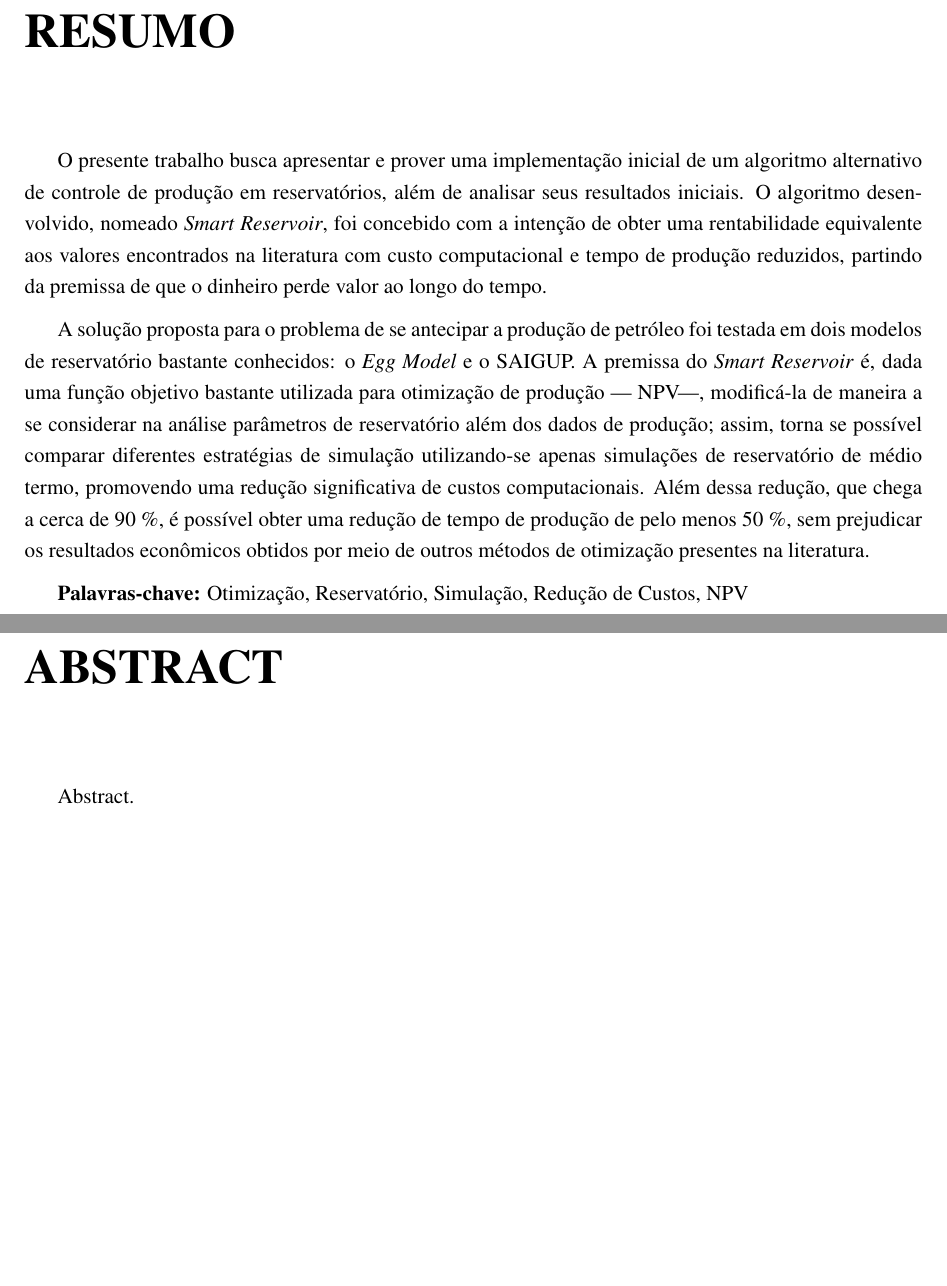
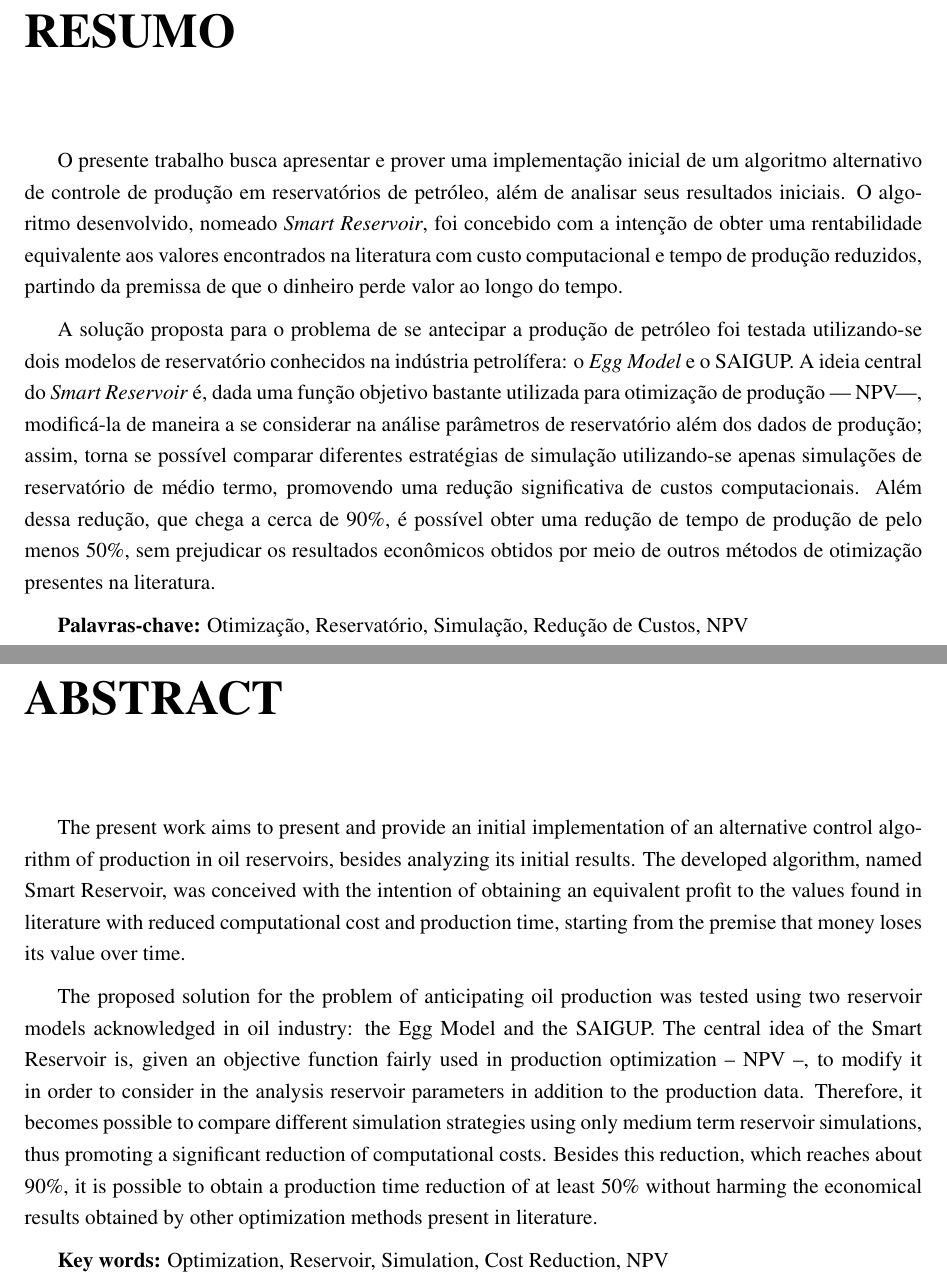
Before and after one commit to emanuelbarroso/Mestrado, a LaTeX book (relatorio.tex, which reads resumos.tex): two parts of pages 5 and 6 of 64, joined at a grey line, cut so that both start at the same text, the shorter picture padded with empty space. Compiled offline with pdfLaTeX.

Commit message:
abstract added

```diff
--- a/resumos.tex
+++ b/resumos.tex
@@ -1,9 +1,9 @@
 %TCIDATA{LaTeXparent=0,0,relatorio.tex}
 
 \chapter[RESUMO]{RESUMO}
-{O presente trabalho busca apresentar e prover uma implementa\c{c}\~{a}o inicial de um algoritmo alternativo de controle de produ\c{c}\~{a}o em reservat\'{o}rios, al\'{e}m de analisar seus resultados iniciais. O algoritmo desenvolvido, nomeado \textit{Smart Reservoir}, foi concebido com a inten\c{c}\~{a}o de obter uma rentabilidade equivalente aos valores encontrados na literatura com custo computacional e tempo de produ\c{c}\~{a}o reduzidos, partindo da premissa de que o dinheiro perde valor ao longo do tempo.
+{O presente trabalho busca apresentar e prover uma implementa\c{c}\~{a}o inicial de um algoritmo alternativo de controle de produ\c{c}\~{a}o em reservat\'{o}rios de petr\'{o}leo, al\'{e}m de analisar seus resultados iniciais. O algoritmo desenvolvido, nomeado \textit{Smart Reservoir}, foi concebido com a inten\c{c}\~{a}o de obter uma rentabilidade equivalente aos valores encontrados na literatura com custo computacional e tempo de produ\c{c}\~{a}o reduzidos, partindo da premissa de que o dinheiro perde valor ao longo do tempo.
 
-A solu\c{c}\~{a}o proposta para o problema de se antecipar a produ\c{c}\~{a}o de petr\'{o}leo foi testada em dois modelos de reservat\'{o}rio bastante conhecidos: o \textit{Egg Model} e o SAIGUP. A premissa do \textit{Smart Reservoir} \'{e}, dada uma fun\c{c}\~{a}o objetivo bastante utilizada para otimiza\c{c}\~{a}o de produ\c{c}\~{a}o --- NPV---, modific\'{a}-la de maneira a se considerar na an\'{a}lise par\^{a}metros de reservat\'{o}rio al\'{e}m dos dados de produ\c{c}\~{a}o; assim, torna se poss\'{i}vel comparar diferentes estrat\'{e}gias de simula\c{c}\~{a}o utilizando-se apenas simula\c{c}\~{o}es de reservat\'{o}rio de m\'{e}dio termo, promovendo uma redu\c{c}\~{a}o significativa de custos computacionais. Al\'{e}m dessa redu\c{c}\~{a}o, que chega a cerca de 90 \%,  \'{e} poss\'{i}vel obter uma redu\c{c}\~{a}o de tempo de produ\c{c}\~{a}o de pelo menos 50 \%, sem prejudicar os resultados econ\^{o}micos obtidos por meio de outros m\'{e}todos de otimiza\c{c}\~{a}o presentes na literatura.
+A solu\c{c}\~{a}o proposta para o problema de se antecipar a produ\c{c}\~{a}o de petr\'{o}leo foi testada utilizando-se dois modelos de reservat\'{o}rio conhecidos na ind\'{u}stria petrol\'{i}fera: o \textit{Egg Model} e o SAIGUP. A ideia central do \textit{Smart Reservoir} \'{e}, dada uma fun\c{c}\~{a}o objetivo bastante utilizada para otimiza\c{c}\~{a}o de produ\c{c}\~{a}o --- NPV---, modific\'{a}-la de maneira a se considerar na an\'{a}lise par\^{a}metros de reservat\'{o}rio al\'{e}m dos dados de produ\c{c}\~{a}o; assim, torna se poss\'{i}vel comparar diferentes estrat\'{e}gias de simula\c{c}\~{a}o utilizando-se apenas simula\c{c}\~{o}es de reservat\'{o}rio de m\'{e}dio termo, promovendo uma redu\c{c}\~{a}o significativa de custos computacionais. Al\'{e}m dessa redu\c{c}\~{a}o, que chega a cerca de 90\%,  \'{e} poss\'{i}vel obter uma redu\c{c}\~{a}o de tempo de produ\c{c}\~{a}o de pelo menos 50\%, sem prejudicar os resultados econ\^{o}micos obtidos por meio de outros m\'{e}todos de otimiza\c{c}\~{a}o presentes na literatura.
 
 \textbf{Palavras-chave:} Otimiza\c{c}\~{a}o, Reservat\'{o}rio, Simula\c{c}\~{a}o, Redu\c{c}\~{a}o de Custos, NPV
 }
@@ -13,4 +13,10 @@ A solu\c{c}\~{a}o proposta para o problema de se antecipar a produ\c{c}\~{a}o de
 \newpage
 
 \chapter[ABSTRACT]{ABSTRACT}
-{Abstract.}
+{
+The present work aims to present and provide an initial implementation of an alternative control algorithm of production in oil reservoirs, besides analyzing its initial results. The developed algorithm, named Smart Reservoir, was conceived with the intention of obtaining an equivalent profit to the values found in literature with reduced computational cost and production time, starting from the premise that money loses its value over time.
+
+The proposed solution for the problem of anticipating oil production was tested using two reservoir models acknowledged in oil industry: the Egg Model and the SAIGUP. The central idea of the Smart Reservoir is, given an objective function fairly used in production optimization -- NPV --, to modify it in order to consider in the analysis reservoir parameters in addition to the production data. Therefore, it becomes possible to compare different simulation strategies using only medium term reservoir simulations, thus promoting a significant reduction of computational costs. Besides this reduction, which reaches about 90\%, it is possible to obtain a production time reduction of at least 50\% without harming the economical results obtained by other optimization methods present in literature.
+
+\textbf{Key words:} Optimization, Reservoir, Simulation, Cost Reduction, NPV
+}
```
Also changed, not shown: relatorio.pdf, 2 other files.
